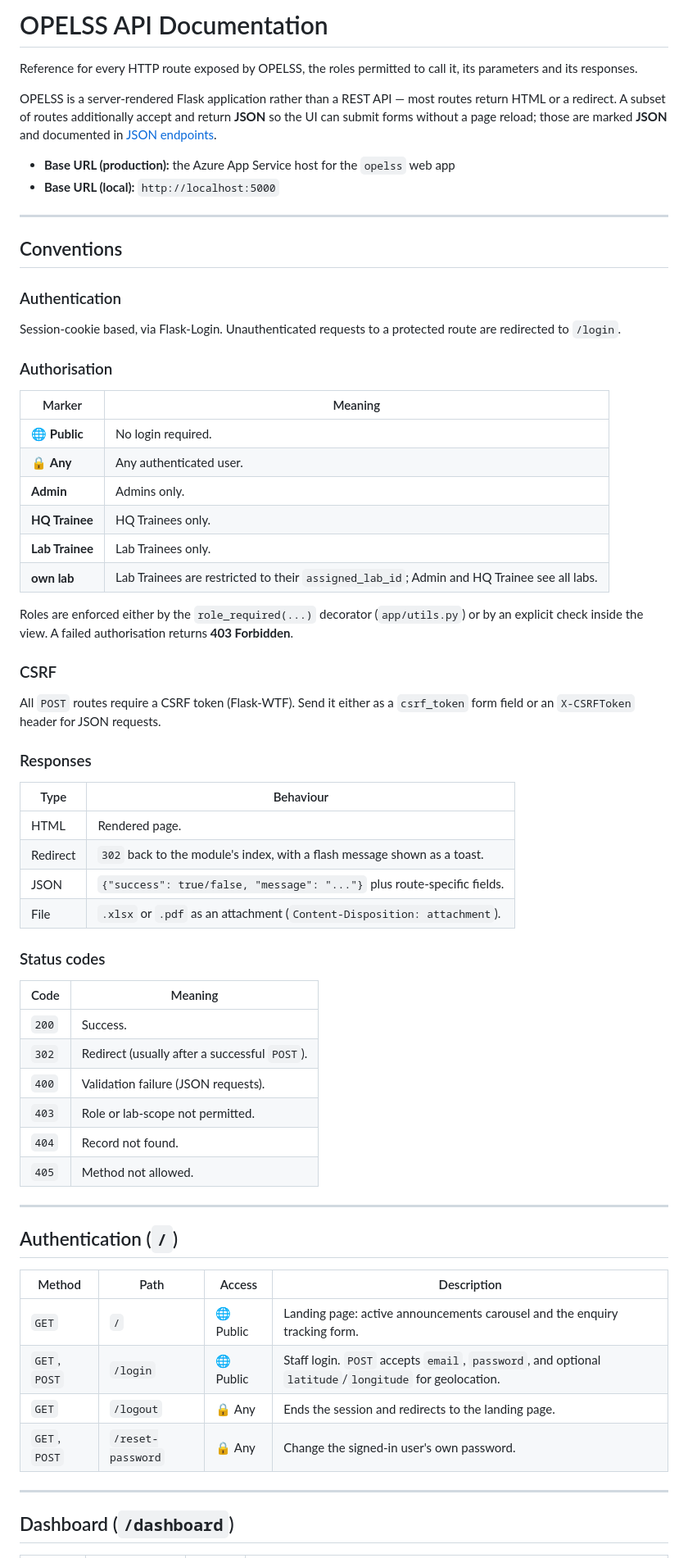
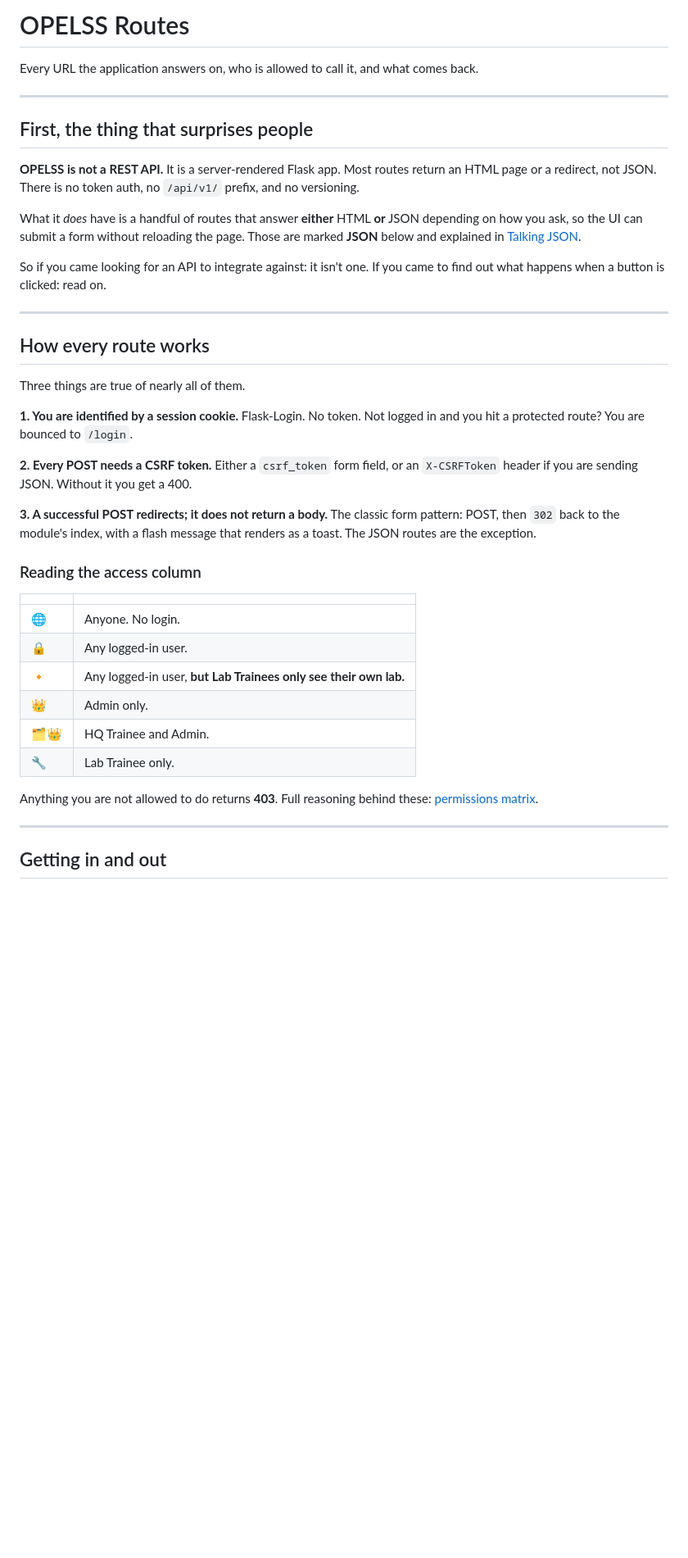
Before and after one commit to Mbuyelomuremela-lab/OPELSS, a Markdown page: docs/api-documentation.md, the part around one of its changes. Shown at 82% size. Drawn GitHub-style; blank space fills up the shorter version.

```diff
--- a/docs/api-documentation.md
+++ b/docs/api-documentation.md
@@ -1,76 +1,52 @@
-# OPELSS API Documentation
+# OPELSS Routes
 
-Reference for every HTTP route exposed by OPELSS, the roles permitted to call it, its
-parameters and its responses.
-
-OPELSS is a server-rendered Flask application rather than a REST API — most routes return
-HTML or a redirect. A subset of routes additionally accept and return **JSON** so the UI can
-submit forms without a page reload; those are marked **JSON** and documented in
-[JSON endpoints](#json-endpoints).
-
-- **Base URL (production):** the Azure App Service host for the `opelss` web app
-- **Base URL (local):** `http://localhost:5000`
+Every URL the application answers on, who is allowed to call it, and what comes back.
 
 ---
 
-## Conventions
+## First, the thing that surprises people
 
-### Authentication
+**OPELSS is not a REST API.** It is a server-rendered Flask app. Most routes return an HTML page
+or a redirect, not JSON. There is no token auth, no `/api/v1/` prefix, and no versioning.
 
-Session-cookie based, via Flask-Login. Unauthenticated requests to a protected route are
-redirected to `/login`.
+What it *does* have is a handful of routes that answer **either** HTML **or** JSON depending on
+how you ask, so the UI can submit a form without reloading the page. Those are marked **JSON**
+below and explained in [Talking JSON](#talking-json).
 
-### Authorisation
-
-| Marker | Meaning |
-| --- | --- |
-| 🌐 **Public** | No login required. |
-| 🔒 **Any** | Any authenticated user. |
-| **Admin** | Admins only. |
-| **HQ Trainee** | HQ Trainees only. |
-| **Lab Trainee** | Lab Trainees only. |
-| **own lab** | Lab Trainees are restricted to their `assigned_lab_id`; Admin and HQ Trainee see all labs. |
-
-Roles are enforced either by the `role_required(...)` decorator (`app/utils.py`) or by an
-explicit check inside the view. A failed authorisation returns **403 Forbidden**.
-
-### CSRF
-
-All `POST` routes require a CSRF token (Flask-WTF). Send it either as a `csrf_token` form
-field or an `X-CSRFToken` header for JSON requests.
-
-### Responses
-
-| Type | Behaviour |
-| --- | --- |
-| HTML | Rendered page. |
-| Redirect | `302` back to the module's index, with a flash message shown as a toast. |
-| JSON | `{"success": true/false, "message": "..."}` plus route-specific fields. |
-| File | `.xlsx` or `.pdf` as an attachment (`Content-Disposition: attachment`). |
-
-### Status codes
-
-| Code | Meaning |
-| --- | --- |
-| `200` | Success. |
-| `302` | Redirect (usually after a successful `POST`). |
-| `400` | Validation failure (JSON requests). |
-| `403` | Role or lab-scope not permitted. |
-| `404` | Record not found. |
-| `405` | Method not allowed. |
+So if you came looking for an API to integrate against: it isn't one. If you came to find out
+what happens when a button is clicked: read on.
 
 ---
 
-## Authentication (`/`)
+## How every route works
 
-| Method | Path | Access | Description |
-| --- | --- | --- | --- |
-| `GET` | `/` | 🌐 Public | Landing page: active announcements carousel and the enquiry tracking form. |
-| `GET`, `POST` | `/login` | 🌐 Public | Staff login. `POST` accepts `email`, `password`, and optional `latitude`/`longitude` for geolocation. |
-| `GET` | `/logout` | 🔒 Any | Ends the session and redirects to the landing page. |
-| `GET`, `POST` | `/reset-password` | 🔒 Any | Change the signed-in user's own password. |
+Three things are true of nearly all of them.
+
+**1. You are identified by a session cookie.** Flask-Login. No token. Not logged in and you hit
+a protected route? You are bounced to `/login`.
+
+**2. Every POST needs a CSRF token.** Either a `csrf_token` form field, or an `X-CSRFToken`
+header if you are sending JSON. Without it you get a 400.
+
+**3. A successful POST redirects; it does not return a body.** The classic form pattern: POST,
+then `302` back to the module's index, with a flash message that renders as a toast. The JSON
+routes are the exception.
+
+### Reading the access column
+
+| | |
+| --- | --- |
+| 🌐 | Anyone. No login. |
+| 🔒 | Any logged-in user. |
+| 🔸 | Any logged-in user, **but Lab Trainees only see their own lab.** |
+| 👑 | Admin only. |
+| 🗂️👑 | HQ Trainee and Admin. |
+| 🔧 | Lab Trainee only. |
+
+Anything you are not allowed to do returns **403**. Full reasoning behind these:
+[permissions matrix](permissions-matrix.md).
 
 ---
 
-## Dashboard (`/dashboard`)
+## Getting in and out
 
```
Also changed, not shown: other parts of docs/api-documentation.md (+268 -147 lines).
